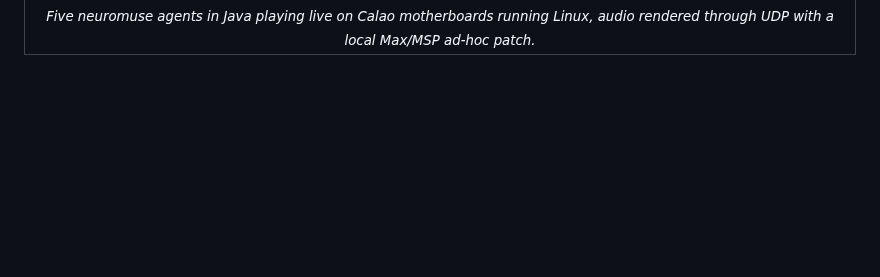
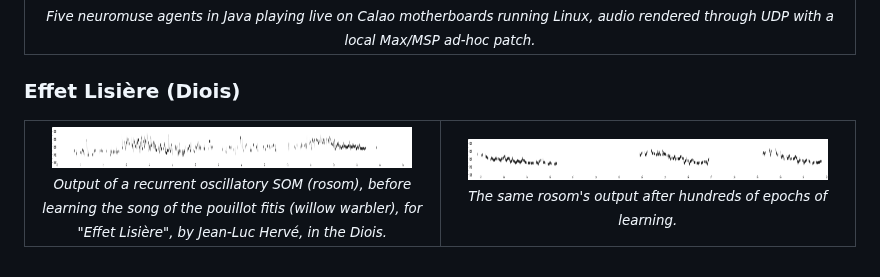
Before and after one commit to FredVoisin/neuromuse, a Markdown page: README.md, the part around the change. Drawn GitHub-style; pictures changed too: img/rosom_pouillot-fitis_1.png (added), img/rosom_pouillot-fitis_2.png (added); blank space fills up the shorter version.

Commit message:
Add Effet Lisière (Diois) section to Gallery
Two rosom outputs on the pouillot fitis (willow warbler) song, before
learning and after hundreds of epochs, for "Effet Lisière" by
Jean-Luc Hervé.

Co-Authored-By: Claude Sonnet 5 <noreply@anthropic.com>

```diff
--- a/README.md
+++ b/README.md
@@ -244,3 +244,21 @@ C'est dans le cadre d'une recherche chorégraphique, en 2000, que j'ai été ame
     </tr>
   </table>
 </p>
+
+### Effet Lisière (Diois)
+
+<p align="center">
+  <table>
+    <tr>
+      <td align="center" width="50%">
+        <img src="img/rosom_pouillot-fitis_1.png" alt="ROSOM output while learning the willow warbler song, 1" width="360"><br>
+        <sub><i>Output of a recurrent oscillatory SOM (rosom), before learning the song of the pouillot fitis
+        (willow warbler), for "Effet Lisière", by Jean-Luc Hervé, in the Diois.</i></sub>
+      </td>
+      <td align="center" width="50%">
+        <img src="img/rosom_pouillot-fitis_2.png" alt="ROSOM output after learning the willow warbler song, 2" width="360"><br>
+        <sub><i>The same rosom's output after hundreds of epochs of learning.</i></sub>
+      </td>
+    </tr>
+  </table>
+</p>
```
